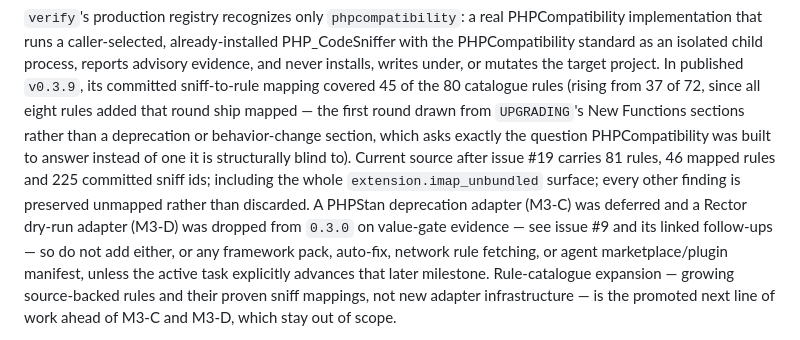
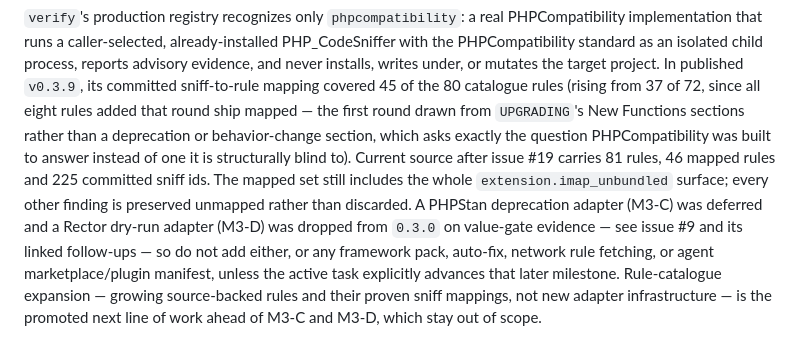
Before and after one commit to trionnemesis/php-modern-guidelines, a Markdown page: AGENTS.md, the part around the change. Drawn GitHub-style.

Commit message:
docs: clarify current mapping coverage

```diff
--- a/AGENTS.md
+++ b/AGENTS.md
@@ -15,9 +15,9 @@ mutates the target project. In published `v0.3.9`, its committed sniff-to-rule m
 (rising from 37 of 72, since all eight rules added that round ship mapped — the first round drawn from
 `UPGRADING`'s New Functions sections rather than a deprecation or behavior-change section, which asks
 exactly the question PHPCompatibility was built to answer instead of one it is structurally blind to).
-Current source after issue #19 carries 81 rules, 46 mapped rules and 225 committed sniff ids;
-including the whole `extension.imap_unbundled` surface; every other finding is preserved unmapped rather
-than discarded. A PHPStan deprecation adapter (M3-C) was deferred and a Rector dry-run adapter (M3-D) was dropped from
+Current source after issue #19 carries 81 rules, 46 mapped rules and 225 committed sniff ids. The mapped
+set still includes the whole `extension.imap_unbundled` surface; every other finding is preserved unmapped
+rather than discarded. A PHPStan deprecation adapter (M3-C) was deferred and a Rector dry-run adapter (M3-D) was dropped from
 `0.3.0` on value-gate evidence — see issue #9 and its linked follow-ups — so do not add either, or any
 framework pack, auto-fix, network rule fetching, or agent marketplace/plugin manifest, unless the active
 task explicitly advances that later milestone. Rule-catalogue expansion — growing source-backed rules and
```
